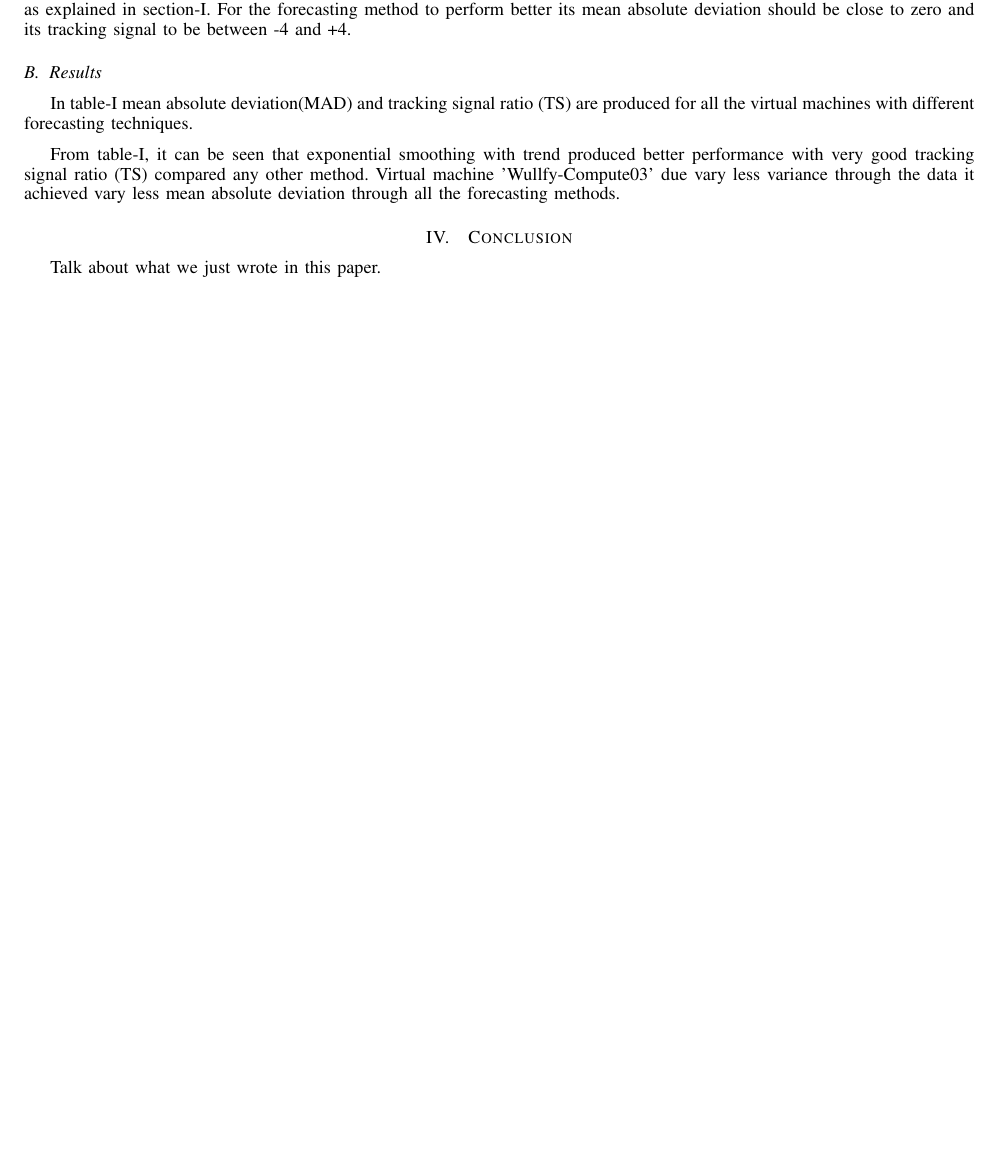
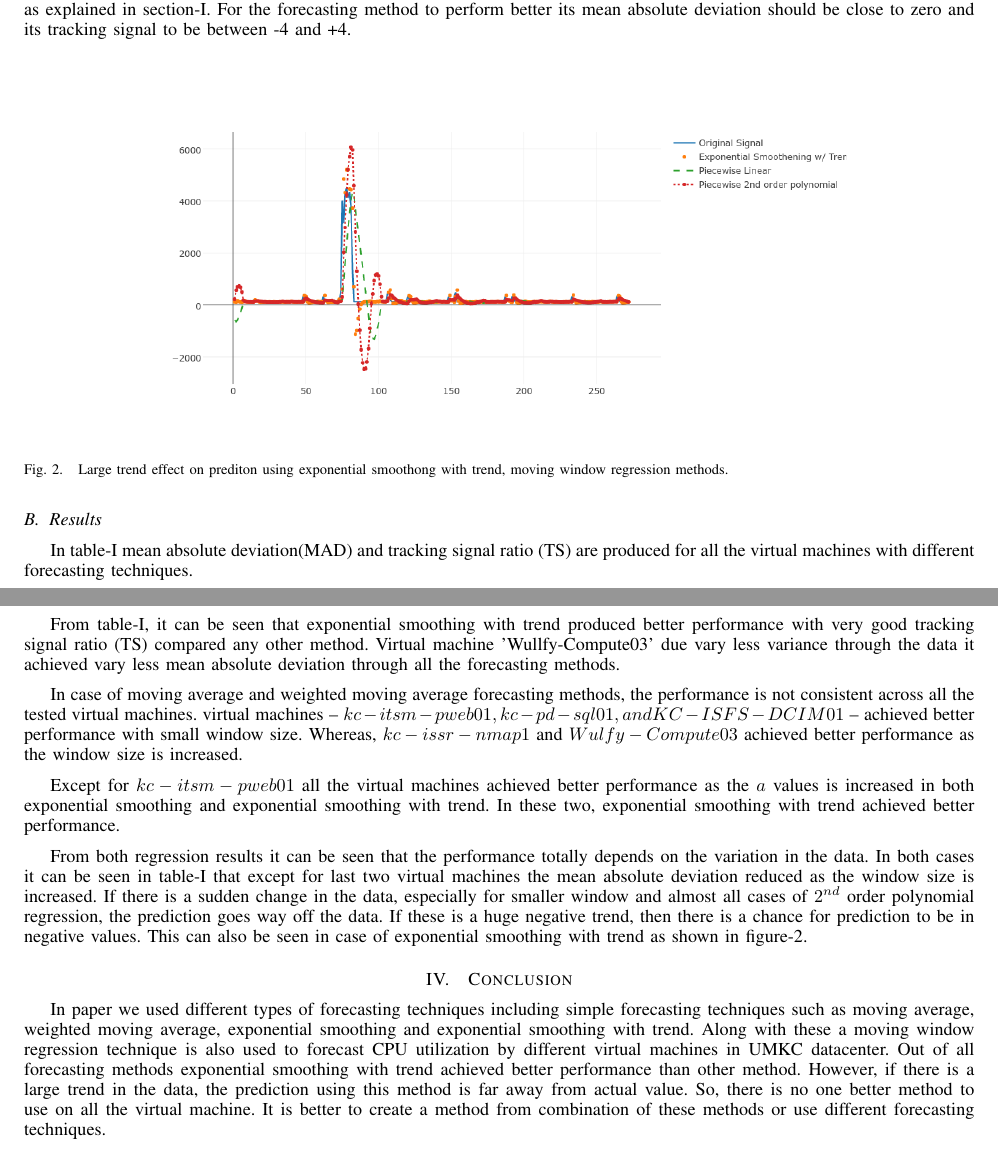
Before and after one commit to itsnarsi/CSEE5690, a LaTeX paper (A-1 Forecasting CPU data/paper/main.tex): part of page 3 of 4 before the commit and two parts of pages 3 and 4 of 5 after it, the two joined at a grey line, cut so that both start at the same text, the shorter picture padded with empty space. Compiled offline with pdfLaTeX.

Commit message:
Completed the project.

```diff
--- a/A-1 Forecasting CPU data/paper/main.tex
+++ b/A-1 Forecasting CPU data/paper/main.tex
@@ -191,6 +191,14 @@ From Figure - \ref{fig:sel_vm}, it can seen that except virtual machine $Wulfy-C
 
 The performance of each forecasting method is tested using mean absolute deviation (MAD) and tracking signal ratio (TS) as explained in section-\ref{sec:intro}. For the forecasting method to perform better its mean absolute deviation should be close to zero and its tracking signal to be between -4 and +4.
 
+
+\begin{figure}[ht]
+\includegraphics[scale=0.4]{comp}
+\centering
+\caption{Large trend effect on prediton using exponential smoothong with trend, moving window regression methods.}
+\label{fig:comp}
+\end{figure}
+
 \subsection{Results}
 \label{subsec:results}
 
@@ -248,9 +256,16 @@ In table-\ref{table:results} mean absolute deviation(MAD) and tracking signal ra
 
 From table-\ref{table:results}, it can be seen that exponential smoothing with trend produced better performance with very good tracking signal ratio (TS) compared any other method. Virtual machine 'Wullfy-Compute03' due vary less variance through the data it achieved vary less mean absolute deviation through all the forecasting methods.
 
+In case of moving average and weighted moving average forecasting methods, the performance is not consistent across all the tested virtual machines. virtual machines – $kc-itsm-pweb01, kc-pd-sql01, and KC-ISFS-DCIM01$ – achieved better performance with small window size. Whereas, $kc-issr-nmap1$ and $Wulfy-Compute03$ achieved better performance as the window size is increased.
+
+Except for $kc-itsm-pweb01$ all the virtual machines achieved better performance as the $a$ values is increased in both exponential smoothing and exponential smoothing with trend. In these two, exponential smoothing with trend achieved better performance.
+
+
+From both regression results it can be seen that the performance totally depends on the variation in the data. In both cases it can be seen in table-\ref{table:results} that except for last two virtual machines the mean absolute deviation reduced as the window size is increased. If there is a sudden change in the data, especially for smaller window and almost all cases of $2^{nd}$ order polynomial regression, the prediction goes way off the data. If these is a huge negative trend, then there is a chance for prediction to be in negative values. This can also be seen in case of exponential smoothing with trend as shown in figure-\ref{fig:comp}.
 \section{Conclusion}
 
-Talk about what we just wrote in this paper.
+In paper we used different types of forecasting techniques including simple forecasting techniques such as moving average, weighted moving average, exponential smoothing and exponential smoothing with trend. Along with these a moving window regression technique is also used to forecast CPU utilization by different virtual machines in UMKC datacenter. Out of all forecasting methods exponential smoothing with trend achieved better performance than other method. However, if there is a large trend in the data, the prediction using this method is far away from actual value. So, there is no one better method to use on all the virtual machine. It is better to create a method from combination of these methods or use different forecasting techniques.
+
 
 % Can use something like this to put references on a page
 % by themselves when using endfloat and the captionsoff option.
```
Also changed, not shown: A-1 Forecasting CPU data/paper/IEEEtran_HOWTO.pdf (deleted), A-1 Forecasting CPU data/paper/imgs/comp.png (added), A-1 Forecasting CPU data/paper/imgs/es.png (deleted), A-1 Forecasting CPU data/paper/imgs/est.png (deleted), A-1 Forecasting CPU data/paper/imgs/ma.png (deleted), A-1 Forecasting CPU data/paper/imgs/weights.png (deleted), A-1 Forecasting CPU data/paper/imgs/west_w3.png (deleted), A-1 Forecasting CPU data/paper/imgs/wma.png (deleted), A-1 Forecasting CPU data/paper/main.pdf, 6 other files.
